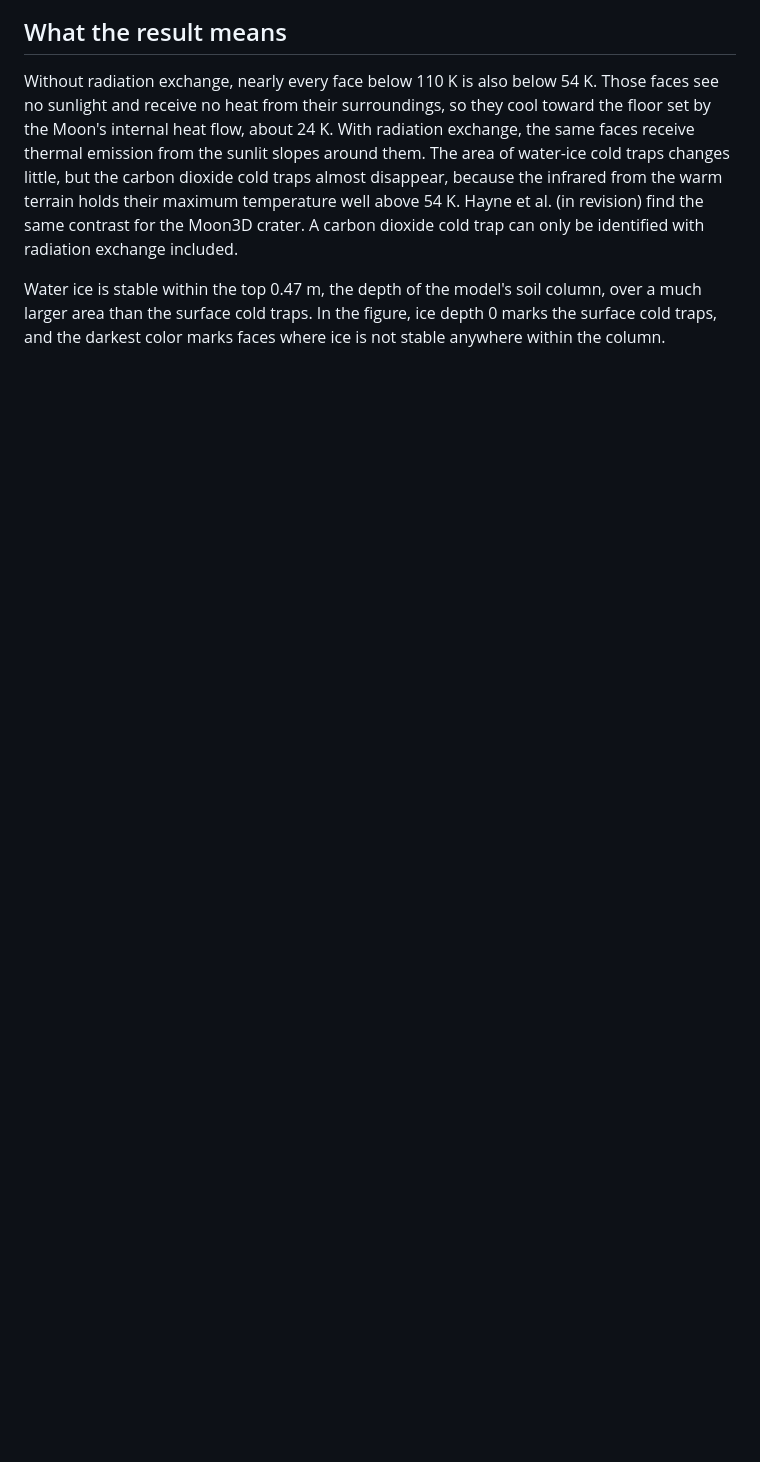
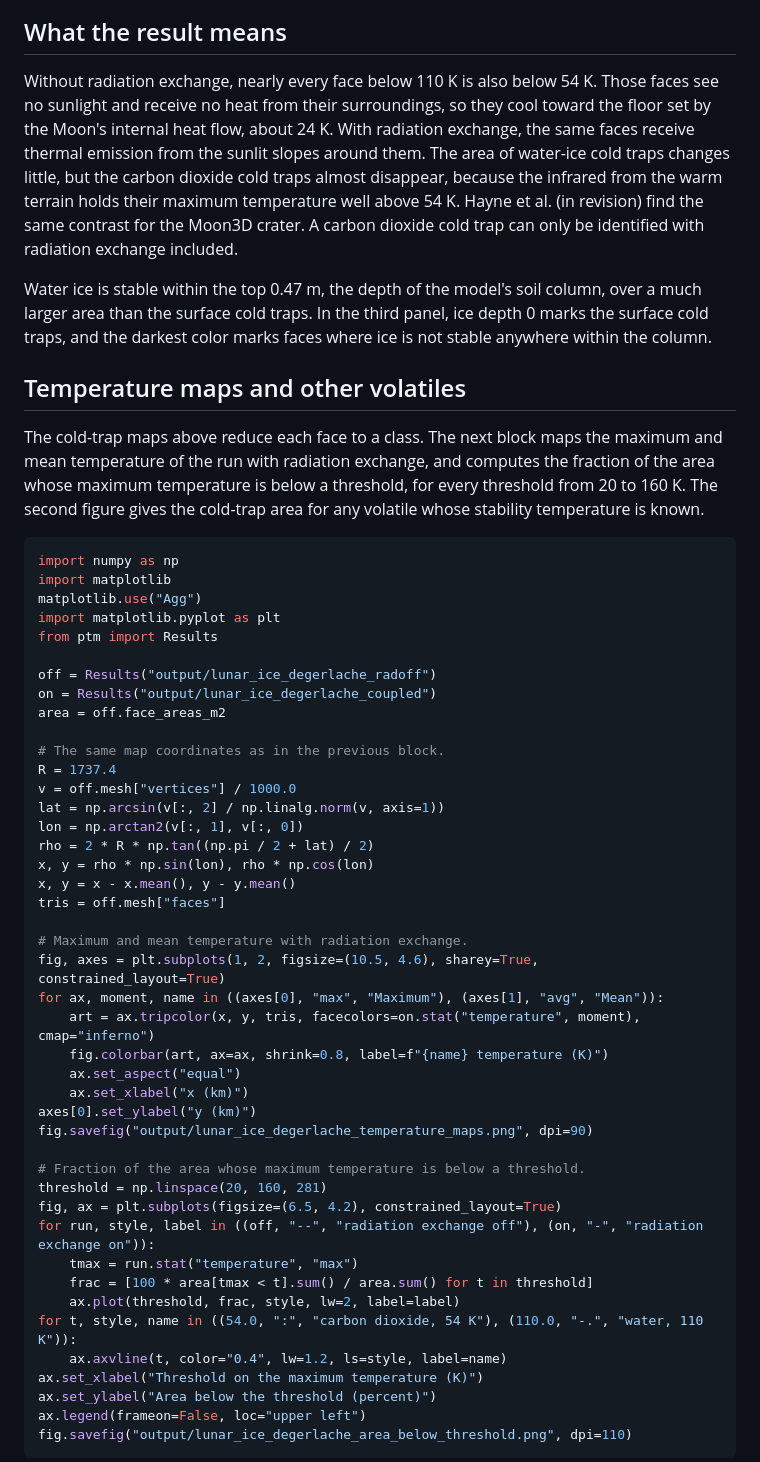
Before and after one commit to phayne/ptm3d, a Markdown page: docs/tutorials/05_lunar_polar_ice.md, the part around one of its changes. Rendered like a GitHub page; blank space fills up the shorter version.

````diff
--- a/docs/tutorials/05_lunar_polar_ice.md
+++ b/docs/tutorials/05_lunar_polar_ice.md
@@ -210,5 +219,59 @@ contrast for the Moon3D crater. A carbon dioxide cold trap can only be identifie
 exchange included.
 
 Water ice is stable within the top 0.47 m, the depth of the model's soil column, over a much
-larger area than the surface cold traps. In the figure, ice depth 0 marks the surface cold traps,
-and the darkest color marks faces where ice is not stable anywhere within the column.
+larger area than the surface cold traps. In the third panel, ice depth 0 marks the surface cold
+traps, and the darkest color marks faces where ice is not stable anywhere within the column.
+
+## Temperature maps and other volatiles
+
+The cold-trap maps above reduce each face to a class. The next block maps the maximum and mean
+temperature of the run with radiation exchange, and computes the fraction of the area whose
+maximum temperature is below a threshold, for every threshold from 20 to 160 K. The second
+figure gives the cold-trap area for any volatile whose stability temperature is known.
+
+```python
+import numpy as np
+import matplotlib
+matplotlib.use("Agg")
+import matplotlib.pyplot as plt
+from ptm import Results
+
+off = Results("output/lunar_ice_degerlache_radoff")
+on = Results("output/lunar_ice_degerlache_coupled")
+area = off.face_areas_m2
+
+# The same map coordinates as in the previous block.
+R = 1737.4
+v = off.mesh["vertices"] / 1000.0
+lat = np.arcsin(v[:, 2] / np.linalg.norm(v, axis=1))
+lon = np.arctan2(v[:, 1], v[:, 0])
+rho = 2 * R * np.tan((np.pi / 2 + lat) / 2)
+x, y = rho * np.sin(lon), rho * np.cos(lon)
+x, y = x - x.mean(), y - y.mean()
+tris = off.mesh["faces"]
+
+# Maximum and mean temperature with radiation exchange.
+fig, axes = plt.subplots(1, 2, figsize=(10.5, 4.6), sharey=True, constrained_layout=True)
+for ax, moment, name in ((axes[0], "max", "Maximum"), (axes[1], "avg", "Mean")):
+    art = ax.tripcolor(x, y, tris, facecolors=on.stat("temperature", moment), cmap="inferno")
+    fig.colorbar(art, ax=ax, shrink=0.8, label=f"{name} temperature (K)")
+    ax.set_aspect("equal")
+    ax.set_xlabel("x (km)")
+axes[0].set_ylabel("y (km)")
+fig.savefig("output/lunar_ice_degerlache_temperature_maps.png", dpi=90)
+
+# Fraction of the area whose maximum temperature is below a threshold.
+threshold = np.linspace(20, 160, 281)
+fig, ax = plt.subplots(figsize=(6.5, 4.2), constrained_layout=True)
+for run, style, label in ((off, "--", "radiation exchange off"), (on, "-", "radiation exchange on")):
+    tmax = run.stat("temperature", "max")
+    frac = [100 * area[tmax < t].sum() / area.sum() for t in threshold]
+    ax.plot(threshold, frac, style, lw=2, label=label)
+for t, style, name in ((54.0, ":", "carbon dioxide, 54 K"), (110.0, "-.", "water, 110 K")):
+    ax.axvline(t, color="0.4", lw=1.2, ls=style, label=name)
+ax.set_xlabel("Threshold on the maximum temperature (K)")
+ax.set_ylabel("Area below the threshold (percent)")
+ax.legend(frameon=False, loc="upper left")
+fig.savefig("output/lunar_ice_degerlache_area_below_threshold.png", dpi=110)
+```
+
````
Also changed, not shown: other parts of docs/tutorials/05_lunar_polar_ice.md (+37 -11 lines), docs/tutorials/images/lunar_ice_degerlache_area_below_threshold.png (added), docs/tutorials/images/lunar_ice_degerlache_cold_traps.png, docs/tutorials/images/lunar_ice_degerlache_temperature_maps.png (added).
